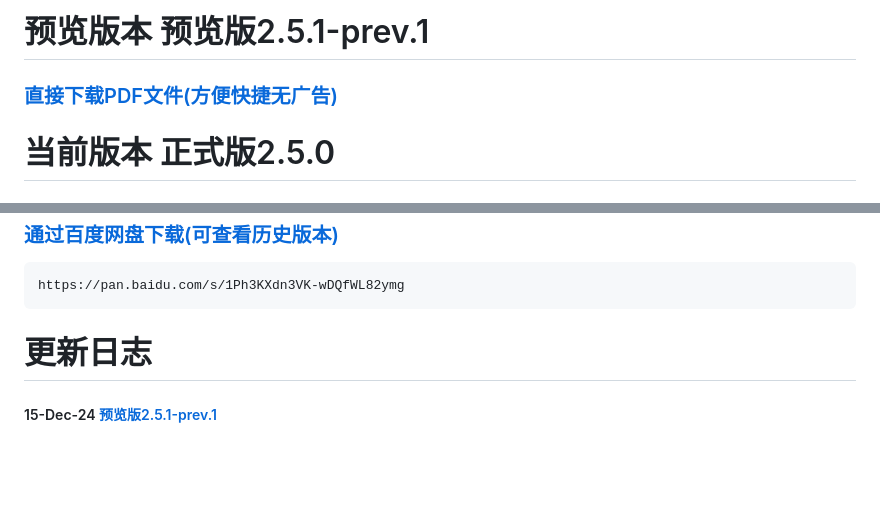
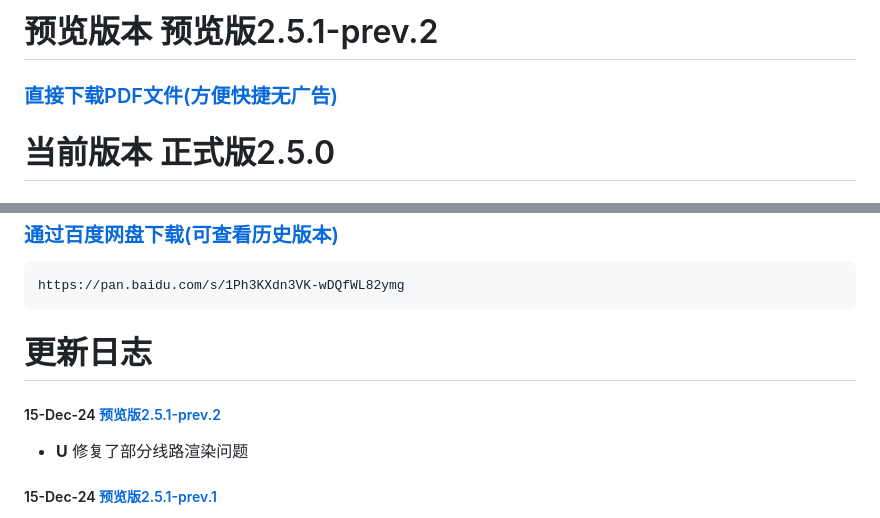
Before and after one commit to SierraQin/metro, a Markdown page: changeLog.md, 2 parts joined by grey strips. GitHub-like rendering; blank space fills up the shorter version.

Commit message:
2.5.1-prev.2

```diff
--- a/changeLog.md
+++ b/changeLog.md
@@ -1,5 +1,5 @@
-# 预览版本 预览版2.5.1-prev.1
-### [直接下载PDF文件(方便快捷无广告)](https://metro-1252278458.cos.ap-beijing.myqcloud.com/MTR/MTR2.5.1-prev.1.pdf)
+# 预览版本 预览版2.5.1-prev.2
+### [直接下载PDF文件(方便快捷无广告)](https://metro-1252278458.cos.ap-beijing.myqcloud.com/MTR/MTR2.5.1-prev.2.pdf)
 
 # 当前版本 正式版2.5.0
 ### [直接下载PDF文件(方便快捷无广告)](https://metro-1252278458.cos.ap-beijing.myqcloud.com/MTR/MTR2.5.0.pdf)
@@ -19,6 +19,8 @@ https://pan.baidu.com/s/1Ph3KXdn3VK-wDQfWL82ymg
 
 
 # 更新日志
+##### 15-Dec-24 [预览版2.5.1-prev.2](https://github.com/SierraQin/metro/releases/tag/2.5.1-prev.2)
+- **U** 修复了部分线路渲染问题
 ##### 15-Dec-24 [预览版2.5.1-prev.1](https://github.com/SierraQin/metro/releases/tag/2.5.1-prev.1)
 - **A** 新增线路：M3线
 - **U** 更新线路: M12线
```
Also changed, not shown: README.md (+1 -1 lines).
